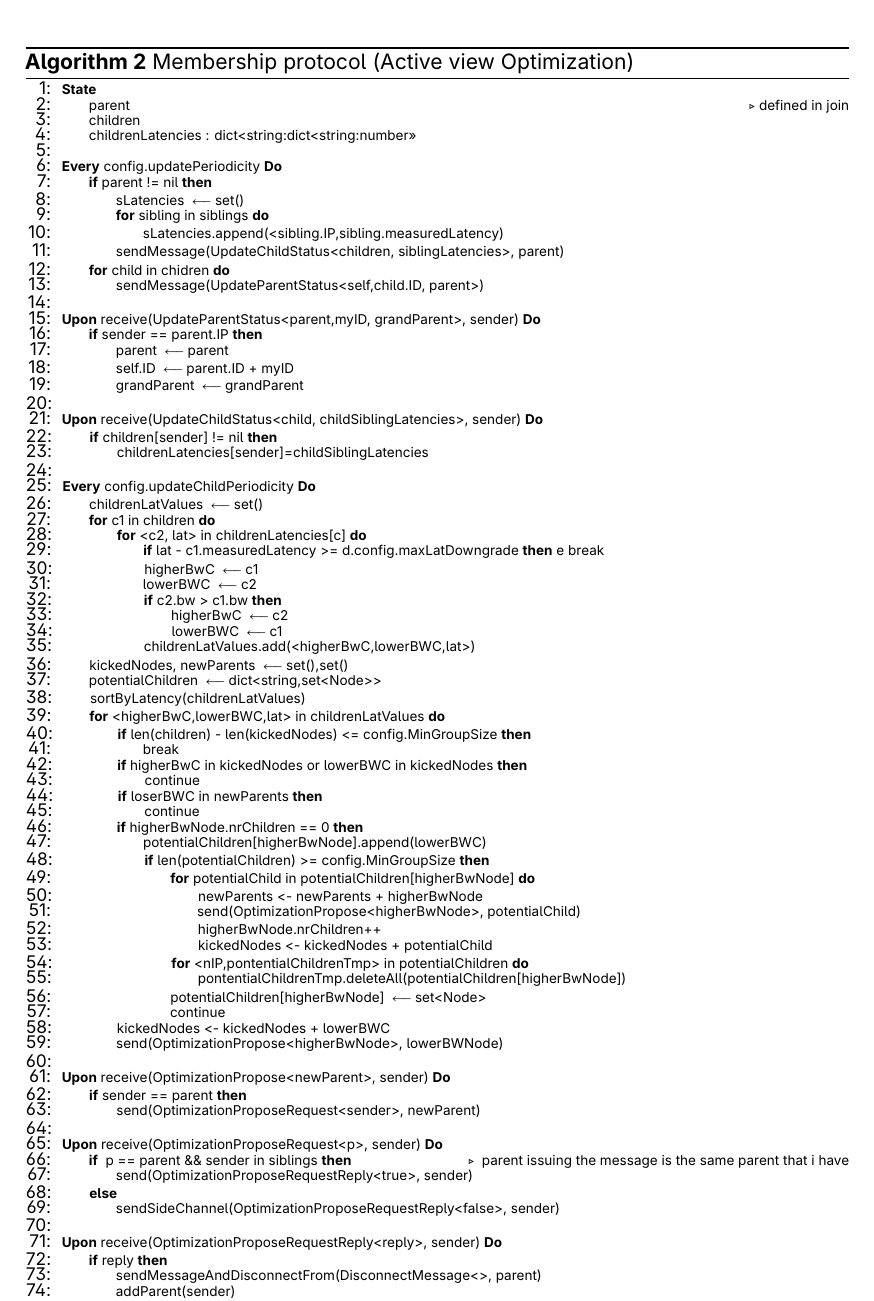
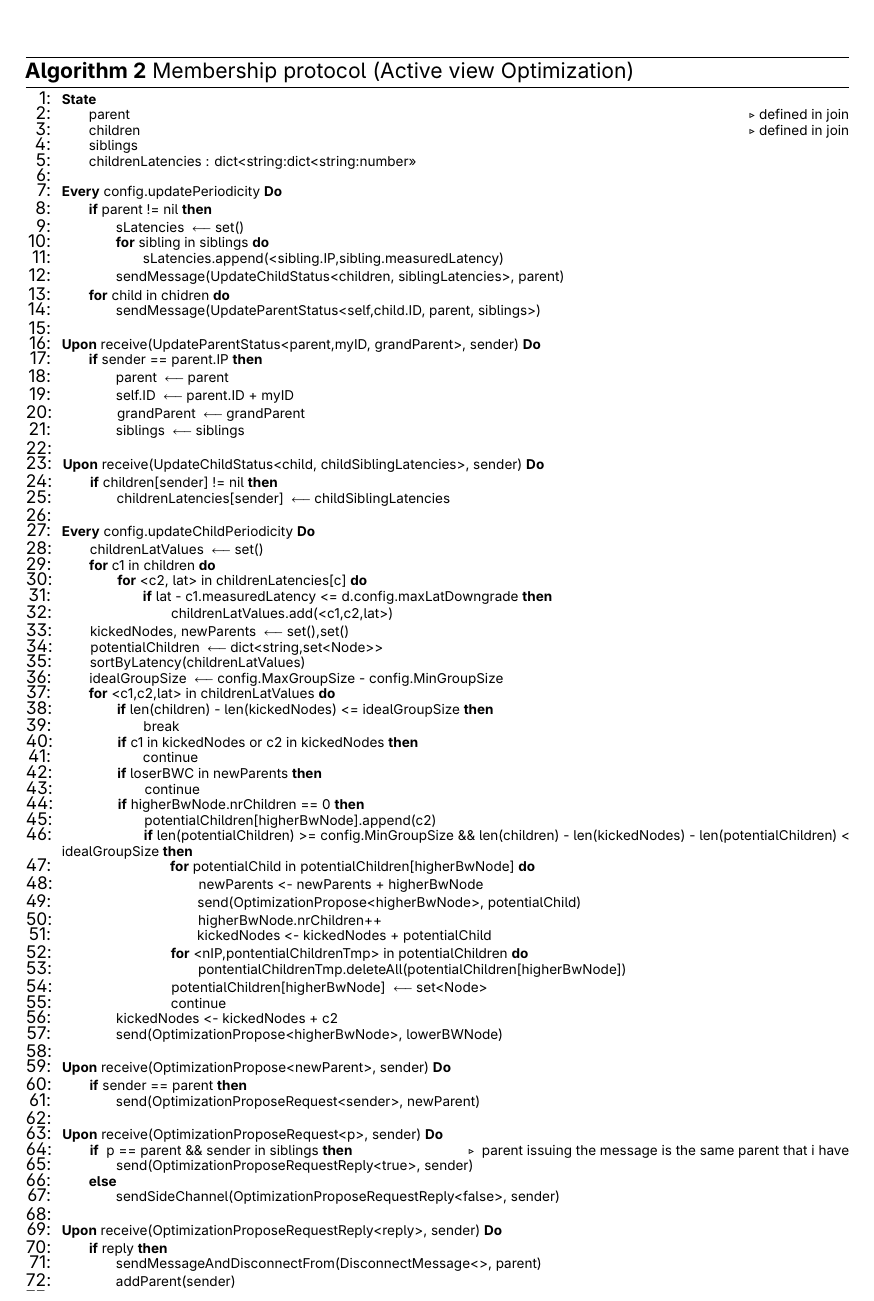
Before and after one commit to nm-morais/DeMMon-thesis, a LaTeX thesis (template.tex, which reads Chapters/pseudocode/membership/memb_active_view_maintenance.tex): part of page 63 of 76, cut so that both start at the same text. Compiled offline with pdfLaTeX.

Commit message:
WiP in protocol maintenance

```diff
--- a/Chapters/pseudocode/membership/memb_active_view_maintenance.tex
+++ b/Chapters/pseudocode/membership/memb_active_view_maintenance.tex
@@ -6,7 +6,8 @@
 
         \asdstate
             \State parent \Comment{defined in join}
-            \State children
+            \State children \Comment{defined in join}
+            \State siblings
             \State childrenLatencies : dict<string:dict<string:number>>
         \asdend
 
@@ -19,7 +20,7 @@
                 \State sendMessage(UpdateChildStatus<children, siblingLatencies>, parent)
             \EndIf
             \For{child in chidren}
-                \State sendMessage(UpdateParentStatus<self,child.ID, parent>)
+                \State sendMessage(UpdateParentStatus<self,child.ID, parent, siblings>)
             \EndFor
         \asdend
 
@@ -28,12 +29,13 @@
                 \State parent \asdassign parent
                 \State self.ID \asdassign parent.ID + myID
                 \State grandParent \asdassign grandParent
+                \State siblings \asdassign siblings
             \EndIf
         \asdend
 
         \asdupon[receive(UpdateChildStatus<child, childSiblingLatencies>, sender)]
             \If{children[sender] != nil}
-                \State childrenLatencies[sender]=childSiblingLatencies
+                \State childrenLatencies[sender] \asdassign childSiblingLatencies
             \EndIf
         \asdend
 
@@ -41,35 +43,28 @@
             \State childrenLatValues \asdassign set()
             \For{c1 in children}
                 \For{<c2, lat> in childrenLatencies[c]}
-                    \If{lat - c1.measuredLatency >= d.config.maxLatDowngrade}
-                        e break
+                    \If{lat - c1.measuredLatency <= d.config.maxLatDowngrade}
+                        \State childrenLatValues.add(<c1,c2,lat>)
                     \EndIf
-                    \State higherBwC \asdassign c1
-                    \State lowerBWC \asdassign c2
-                    \If{c2.bw > c1.bw}
-                        \State higherBwC \asdassign c2
-                        \State lowerBWC \asdassign c1
-                    \EndIf
-                    \State childrenLatValues.add(<higherBwC,lowerBWC,lat>)
                 \EndFor
             \EndFor
             \State kickedNodes, newParents \asdassign set(),set()
             \State potentialChildren \asdassign dict<string,set<Node{>}{>}
             \State sortByLatency(childrenLatValues)
-
-            \For{<higherBwC,lowerBWC,lat> in childrenLatValues}
-                \If{len(children) - len(kickedNodes) <= config.MinGroupSize}
+            \State idealGroupSize \asdassign config.MaxGroupSize - config.MinGroupSize
+            \For{<c1,c2,lat> in childrenLatValues}
+                \If{len(children) - len(kickedNodes) <= idealGroupSize}
                     \State break
                 \EndIf
-                \If{higherBwC in kickedNodes or lowerBWC in kickedNodes}
+                \If{c1 in kickedNodes or c2 in kickedNodes}
                     \State continue
                 \EndIf
                 \If{loserBWC in newParents}
                     \State continue
                 \EndIf
                 \If{higherBwNode.nrChildren == 0}
-                    \State potentialChildren[higherBwNode].append(lowerBWC)
-                    \If{len(potentialChildren) >= config.MinGroupSize}
+                    \State potentialChildren[higherBwNode].append(c2)
+                    \If{len(potentialChildren) >= config.MinGroupSize \&\& len(children) - len(kickedNodes) - len(potentialChildren) < idealGroupSize}
                         \For{potentialChild in potentialChildren[higherBwNode]}
                             \State newParents <- newParents + higherBwNode
                             \State send(OptimizationPropose<higherBwNode>, potentialChild)
@@ -83,7 +78,7 @@
                         \State continue
                     \EndIf
                 \EndIf
-                \State kickedNodes <- kickedNodes + lowerBWC
+                \State kickedNodes <- kickedNodes + c2
                 \State send(OptimizationPropose<higherBwNode>, lowerBWNode)
             \EndFor
         \asdend
```
Also changed, not shown: Chapters/pseudocode/membership/memb_oportunistic_improvement.tex (+1 -1 lines).
